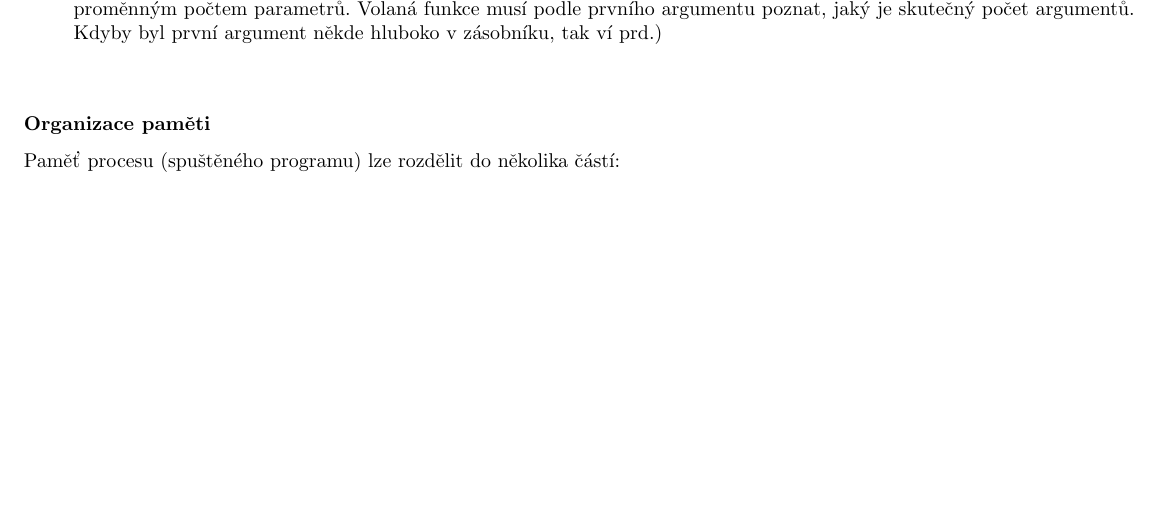
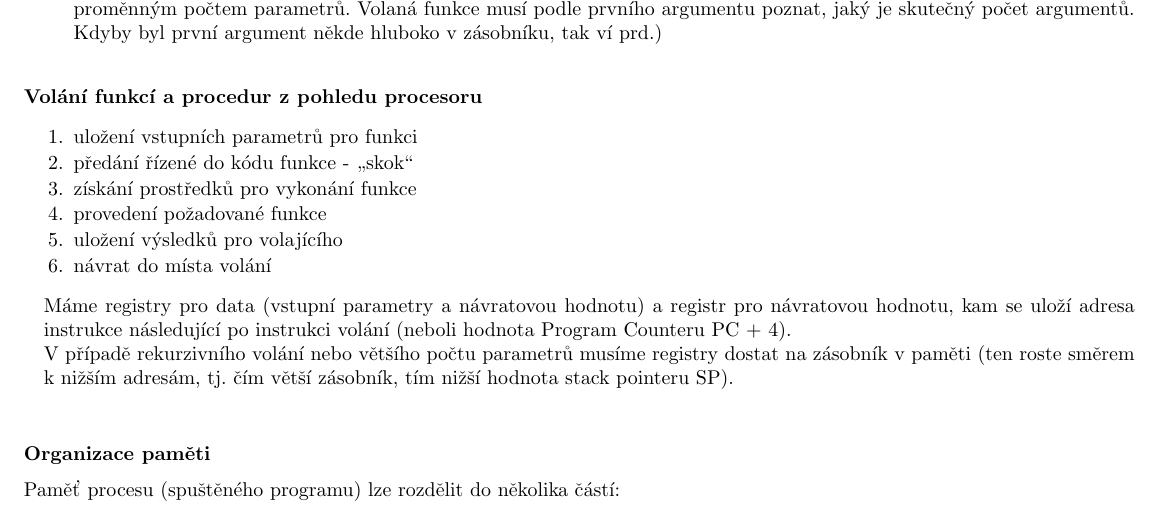
Before and after one commit to agentydragon/mff-statnice, a LaTeX document (bc/Obecna_informatika_6.tex, which reads bc/informatika/programovanie/Principy_implementace_proceduralnich_programovacich_jazyku,_oddeleny_preklad,_sestaveni.O.tex): part of page 3 of 16, cut so that both start at the same text, the shorter picture padded with empty space. Compiled offline with pdfLaTeX; the source files are stored in an older character set and shown here as Unicode.

Commit message:
doplnen prubeh volani funkce z pohledu procesoru smazani hovadin (nejaky autosave soubor) opraven jeste jeden obrazek

```diff
--- a/bc/informatika/programovanie/Principy_implementace_proceduralnich_programovacich_jazyku,_oddeleny_preklad,_sestaveni.O.tex
+++ b/bc/informatika/programovanie/Principy_implementace_proceduralnich_programovacich_jazyku,_oddeleny_preklad,_sestaveni.O.tex
@@ -51,6 +51,19 @@
 \item \emph{Pascal} \\ uklízí volaná funkce, argumenty se ukládají na zásobník zleva doprava (nejlevejší nejdřív, tj. nejhlouběji)
 \item \emph{C} \\ uklízí funkce volající, argumenty se ukládají zprava doleva (tj. nejlevější je na vrcholu zásobníku. Je to kvůli funkcím s proměnným počtem parametrů. Volaná funkce musí podle prvního argumentu poznat, jaký je skutečný počet argumentů. Kdyby byl první argument někde hluboko v~zásobníku, tak ví prd.)
 \end{pitemize}
+\end{obecne}
+
+\begin{obecne}{Volání funkcí a procedur z pohledu procesoru}
+\begin{penumerate}
+    \item uložení vstupních parametrů pro funkci
+    \item předání řízené do kódu funkce - \uv{skok}
+    \item získání prostředků pro vykonání funkce
+    \item provedení požadované funkce
+    \item uložení výsledků pro volajícího
+    \item návrat do místa volání
+\end{penumerate}
+Máme registry pro data (vstupní parametry a návratovou hodnotu) a registr pro návratovou hodnotu, kam se uloží adresa instrukce následující po instrukci volání (neboli hodnota Program Counteru PC + 4).\\
+V případě rekurzivního volání nebo většího počtu parametrů musíme registry dostat na zásobník v paměti (ten roste směrem k nižším adresám, tj. čím větší zásobník, tím nižší hodnota stack pointeru SP).
 \end{obecne}
 
 
```
Also changed, not shown: bc/informatika/programovanie/Objektove_orientovane_programovani.O.tex (+1 -1 lines), 1 other file.
